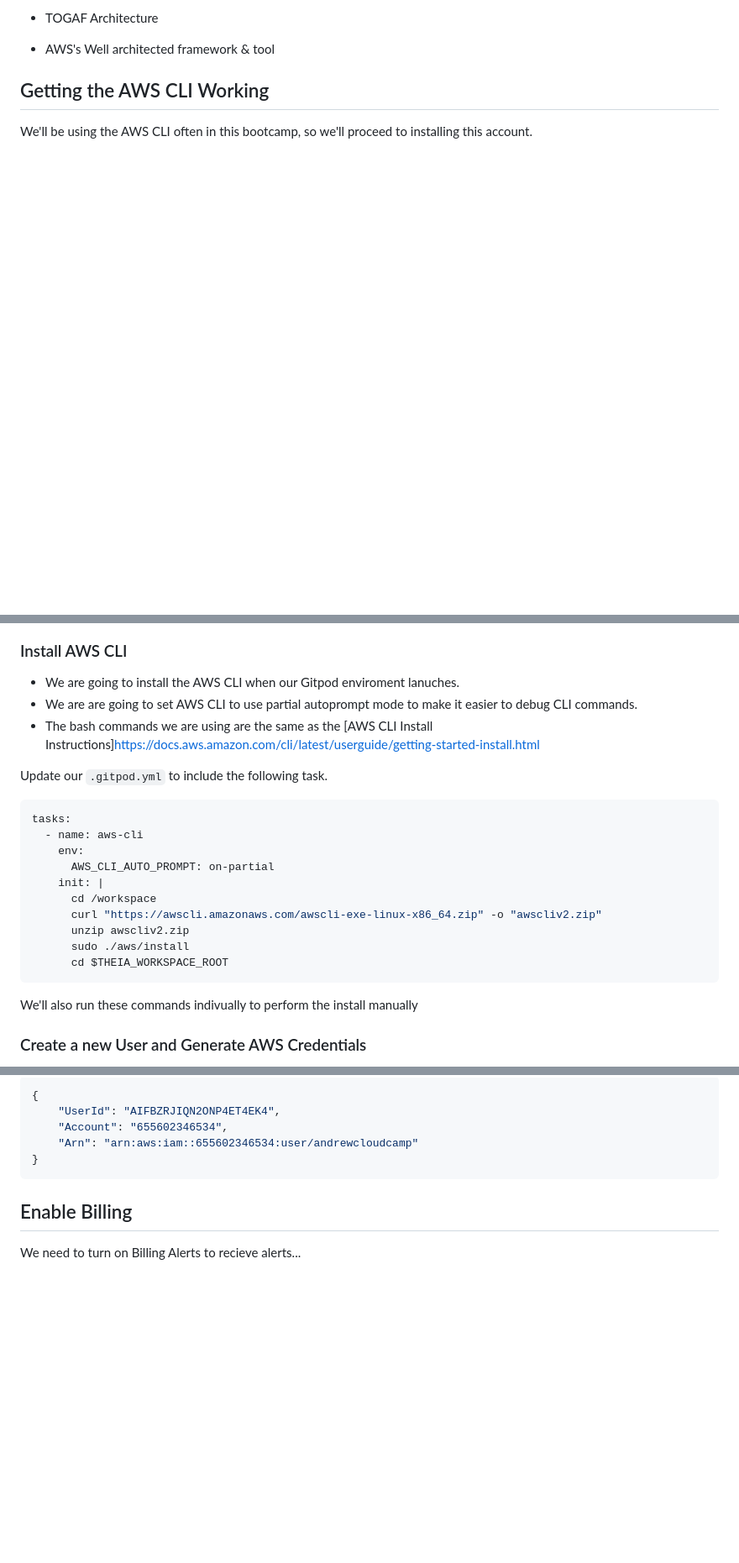
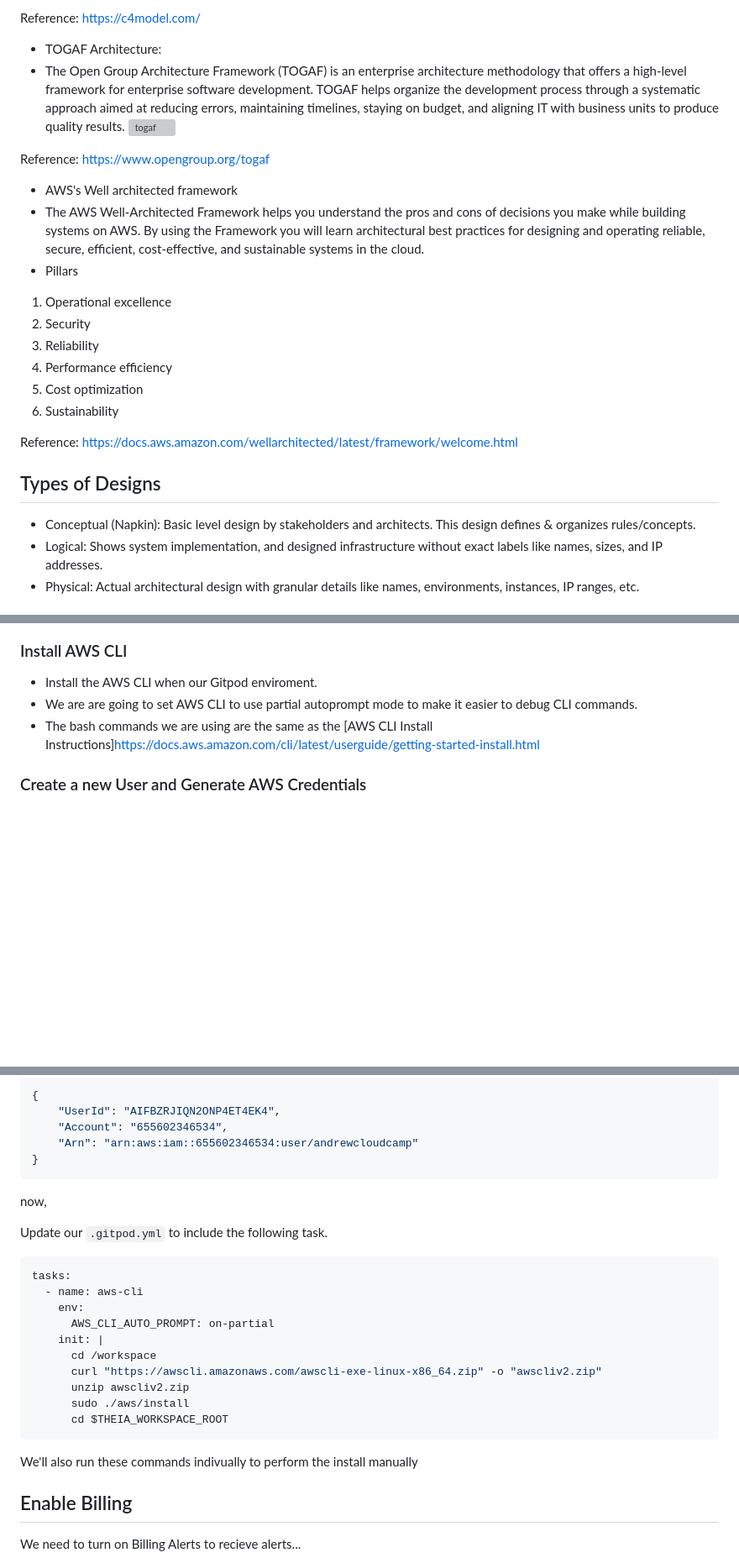
Before and after one commit to ddhaneumd/aws-bootcamp-cruddur-2023, a Markdown page: journal/week0.md, 3 parts joined by grey strips. Shown at 84% size. Drawn GitHub-style; blank space fills up the shorter version; grey boxes are pictures that could not be loaded.

````diff
--- a/journal/week0.md
+++ b/journal/week0.md
@@ -24,9 +26,25 @@ In the week 00, we are going to lay out the foundation for the entire boot camp
 
-- TOGAF Architecture
+Reference: https://c4model.com/
 
-- AWS's Well architected framework & tool
-## Getting the AWS CLI Working
+- TOGAF Architecture:
+- The Open Group Architecture Framework (TOGAF) is an enterprise architecture methodology that offers a high-level framework for enterprise software development. TOGAF helps organize the development process through a systematic approach aimed at reducing errors, maintaining timelines, staying on budget, and aligning IT with business units to produce quality results.
+![togaf](https://github.com/ddhaneumd/aws-bootcamp-cruddur-2023/assets/142753226/a5930714-7238-4229-89d9-ae3110896beb)
 
-We'll be using the AWS CLI often in this bootcamp,
-so we'll proceed to installing this account.
+Reference: https://www.opengroup.org/togaf
 
+- AWS's Well architected framework
+- The AWS Well-Architected Framework helps you understand the pros and cons of decisions you make while building systems on AWS. By using the Framework you will learn architectural best practices for designing and operating reliable, secure, efficient, cost-effective, and sustainable systems in the cloud.
+- Pillars
+1. Operational excellence
+2. Security
+3. Reliability
+4. Performance efficiency
+5. Cost optimization
+6. Sustainability
+
+Reference: https://docs.aws.amazon.com/wellarchitected/latest/framework/welcome.html
+## Types of Designs
+- Conceptual (Napkin): Basic level design by stakeholders and architects. This design defines & organizes rules/concepts.
+- Logical: Shows system implementation, and designed infrastructure without exact labels like names, sizes, and IP addresses.
+- Physical: Actual architectural design with granular details like names, environments, instances, IP ranges, etc.
+
@@ -33,27 +57,10 @@ so we'll proceed to installing this account.
 
 ### Install AWS CLI
 
-- We are going to install the AWS CLI when our Gitpod enviroment lanuches.
+- Install the AWS CLI when our Gitpod enviroment.
 - We are are going to set AWS CLI to use partial autoprompt mode to make it easier to debug CLI commands.
 - The bash commands we are using are the same as the [AWS CLI Install Instructions]https://docs.aws.amazon.com/cli/latest/userguide/getting-started-install.html
 
-
-Update our `.gitpod.yml` to include the following task.
-
-```sh
-tasks:
-  - name: aws-cli
-    env:
-      AWS_CLI_AUTO_PROMPT: on-partial
-    init: |
-      cd /workspace
-      curl "https://awscli.amazonaws.com/awscli-exe-linux-x86_64.zip" -o "awscliv2.zip"
-      unzip awscliv2.zip
-      sudo ./aws/install
-      cd $THEIA_WORKSPACE_ROOT
-```
-
-We'll also run these commands indivually to perform the install manually
 
 ### Create a new User and Generate AWS Credentials
 
@@ -95,6 +102,25 @@ You should see something like this:
     "Arn": "arn:aws:iam::655602346534:user/andrewcloudcamp"
 }
 ```
+
+now,
+
+Update our `.gitpod.yml` to include the following task.
+
+```sh
+tasks:
+  - name: aws-cli
+    env:
+      AWS_CLI_AUTO_PROMPT: on-partial
+    init: |
+      cd /workspace
+      curl "https://awscli.amazonaws.com/awscli-exe-linux-x86_64.zip" -o "awscliv2.zip"
+      unzip awscliv2.zip
+      sudo ./aws/install
+      cd $THEIA_WORKSPACE_ROOT
+```
+
+We'll also run these commands indivually to perform the install manually
 
 ## Enable Billing
 
````
Also changed, not shown: other parts of journal/week0.md (+11 -3 lines).
